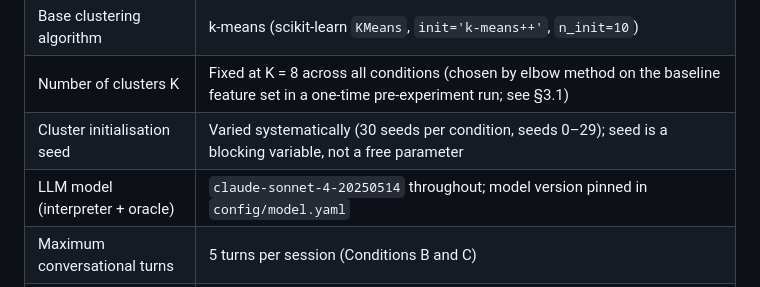
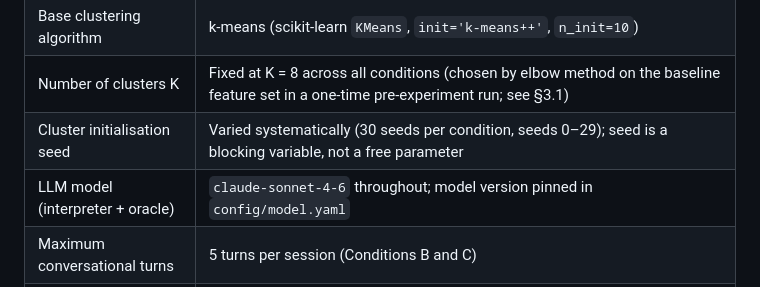
Before and after one commit to JasnoorDharni/Conversational-Clustering, a Markdown page: docs/study_design.md, the part around the change. Rendered like a GitHub page.

Commit message:
deprecated version of LLM model updated

```diff
--- a/docs/study_design.md
+++ b/docs/study_design.md
@@ -53,7 +53,7 @@ The following are held constant across all experimental runs to isolate the effe
 | Base clustering algorithm | k-means (scikit-learn `KMeans`, `init='k-means++'`, `n_init=10`) |
 | Number of clusters K | Fixed at K = 8 across all conditions (chosen by elbow method on the baseline feature set in a one-time pre-experiment run; see §3.1) |
 | Cluster initialisation seed | Varied systematically (30 seeds per condition, seeds 0–29); seed is a blocking variable, not a free parameter |
-| LLM model (interpreter + oracle) | `claude-sonnet-4-20250514` throughout; model version pinned in `config/model.yaml` |
+| LLM model (interpreter + oracle) | `claude-sonnet-4-6` throughout; model version pinned in `config/model.yaml` |
 | Maximum conversational turns | 5 turns per session (Conditions B and C) |
 | Prompt templates | Versioned in `prompts/`; committed before any run; not revised during the experiment |
 | Evaluation instrument | Pairwise forced-choice form (see §6.2); committed before human rating begins |
```
